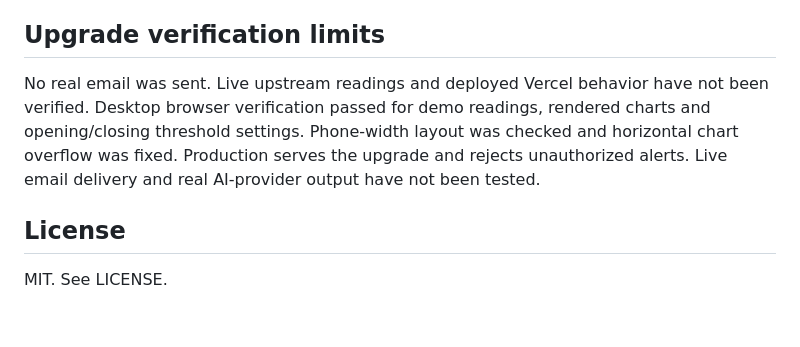
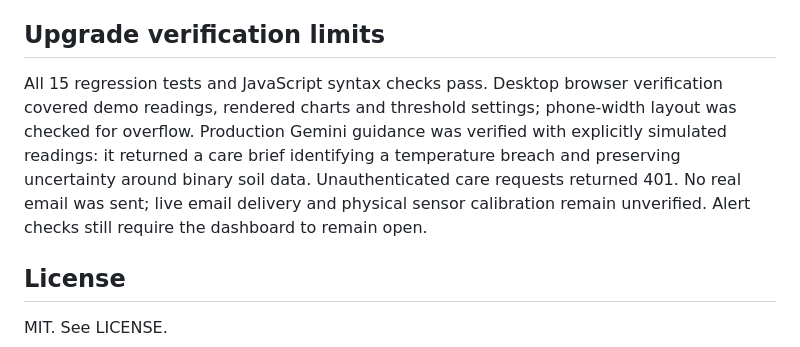
Before and after one commit to anishonly121/iot-threshold-email-alert-dashboard, a Markdown page: README.md, the part around the change. Rendered like a GitHub page; blank space fills up the shorter version.

Commit message:
Document verified production Gemini integration

```diff
--- a/README.md
+++ b/README.md
@@ -54,7 +54,7 @@ The existing vercel.json retains static assets and /api/send-alert. Set the same
 
 ## Upgrade verification limits
 
-No real email was sent. Live upstream readings and deployed Vercel behavior have not been verified. Desktop browser verification passed for demo readings, rendered charts and opening/closing threshold settings. Phone-width layout was checked and horizontal chart overflow was fixed. Production serves the upgrade and rejects unauthorized alerts. Live email delivery and real AI-provider output have not been tested.
+All 15 regression tests and JavaScript syntax checks pass. Desktop browser verification covered demo readings, rendered charts and threshold settings; phone-width layout was checked for overflow. Production Gemini guidance was verified with explicitly simulated readings: it returned a care brief identifying a temperature breach and preserving uncertainty around binary soil data. Unauthenticated care requests returned 401. No real email was sent; live email delivery and physical sensor calibration remain unverified. Alert checks still require the dashboard to remain open.
 
 
 ## License
```
